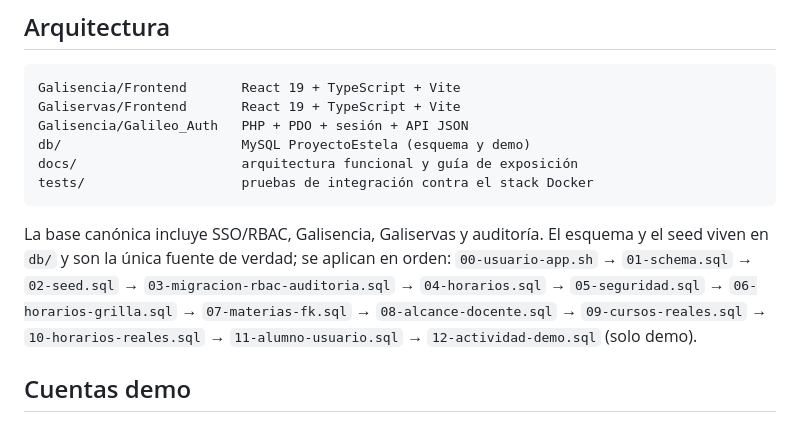
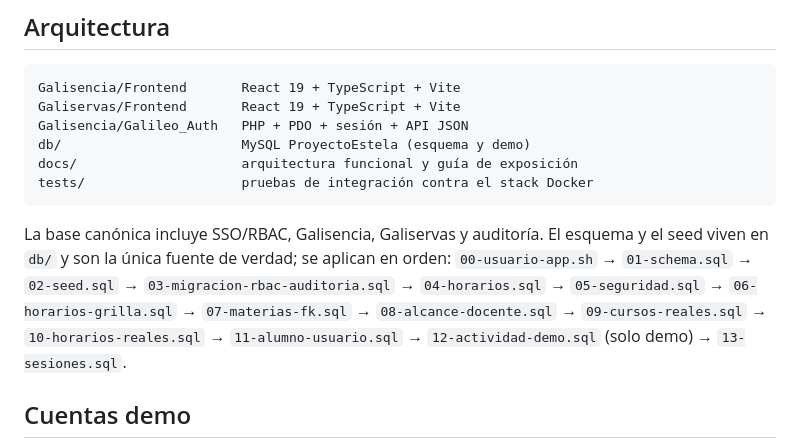
Before and after one commit to AgustinTomizzi/Proyecto-SSO, a Markdown page: README.md, the part around the change. GitHub-like rendering.

Commit message:
docs: sesiones en MySQL y réplicas del backend (2.3)

````diff
--- a/README.md
+++ b/README.md
@@ -18,7 +18,7 @@ docs/                     arquitectura funcional y guía de exposición
 tests/                    pruebas de integración contra el stack Docker
 ```
 
-La base canónica incluye SSO/RBAC, Galisencia, Galiservas y auditoría. El esquema y el seed viven en `db/` y son la única fuente de verdad; se aplican en orden: `00-usuario-app.sh` → `01-schema.sql` → `02-seed.sql` → `03-migracion-rbac-auditoria.sql` → `04-horarios.sql` → `05-seguridad.sql` → `06-horarios-grilla.sql` → `07-materias-fk.sql` → `08-alcance-docente.sql` → `09-cursos-reales.sql` → `10-horarios-reales.sql` → `11-alumno-usuario.sql` → `12-actividad-demo.sql` (solo demo).
+La base canónica incluye SSO/RBAC, Galisencia, Galiservas y auditoría. El esquema y el seed viven en `db/` y son la única fuente de verdad; se aplican en orden: `00-usuario-app.sh` → `01-schema.sql` → `02-seed.sql` → `03-migracion-rbac-auditoria.sql` → `04-horarios.sql` → `05-seguridad.sql` → `06-horarios-grilla.sql` → `07-materias-fk.sql` → `08-alcance-docente.sql` → `09-cursos-reales.sql` → `10-horarios-reales.sql` → `11-alumno-usuario.sql` → `12-actividad-demo.sql` (solo demo) → `13-sesiones.sql`.
 
 ## Cuentas demo
 
````
Also changed, not shown: DOCKER_INSTRUCTIONS.md (+12 -2 lines), docs/DATABASE.md (+14 -1 lines).
